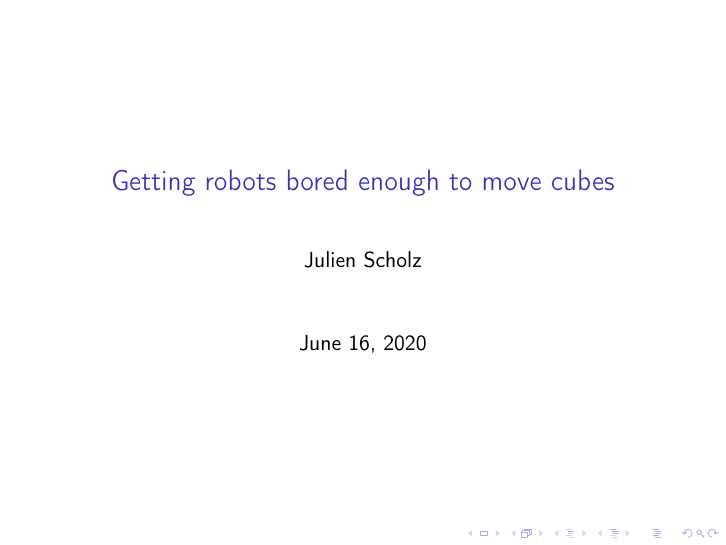
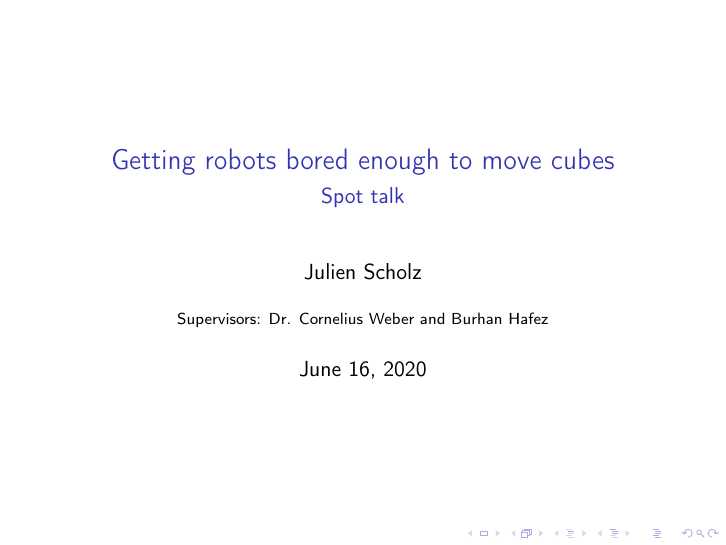
Before and after one commit to pikaju/bachelors-thesis, LaTeX slides (spottalk/main.tex): page 1 of 4. Compiled offline with pdfLaTeX.

Commit message:
Add spot talk subtitle and supervisors

```diff
--- a/spottalk/main.tex
+++ b/spottalk/main.tex
@@ -22,7 +22,9 @@
 \usetikzlibrary{arrows,automata,positioning}
 
 \title{Getting robots bored enough to move cubes}
+\subtitle{Spot talk}
 \author{Julien Scholz}
+\institute{Supervisors: Dr. Cornelius Weber and Burhan Hafez}
 \date{June 16, 2020}
 
 \begin{document}
```
